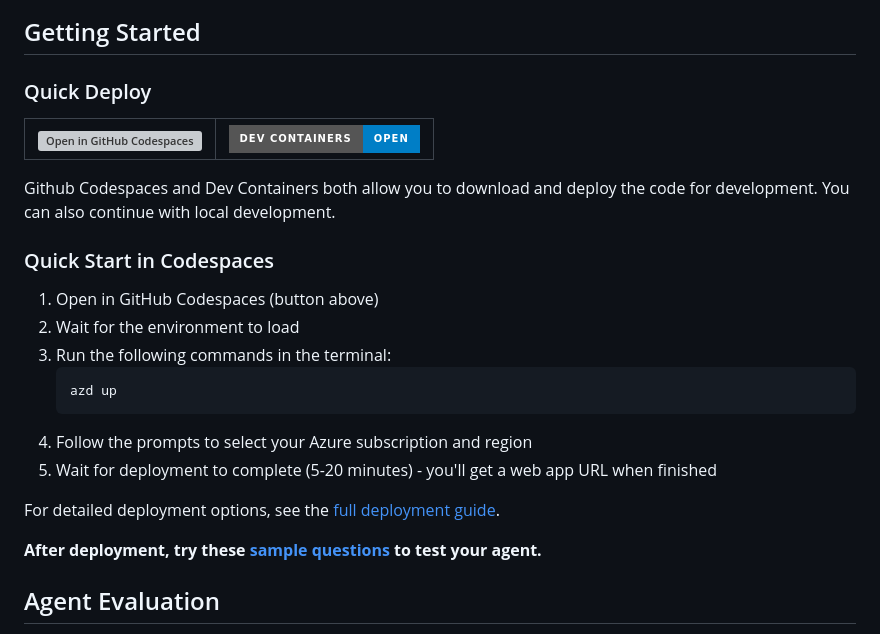
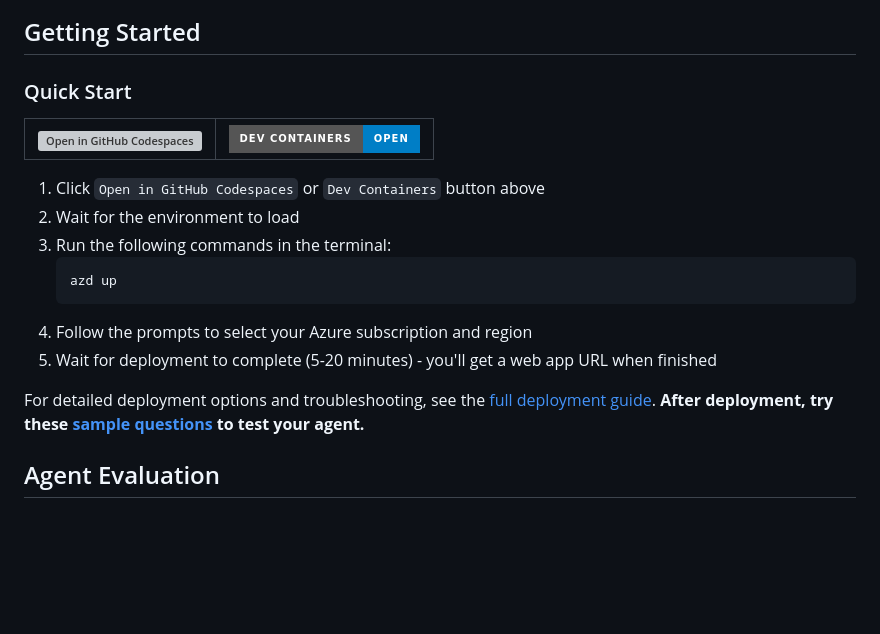
Before and after one commit to zobayer098/hackathon2025, a Markdown page: README.md, the part around the change. GitHub-like rendering; badges without logos; blank space fills up the shorter version; grey boxes are pictures that could not be loaded.

````diff
--- a/README.md
+++ b/README.md
@@ -52,15 +52,12 @@ Here is a screenshot showing the chatting web application with requests and resp
 
 ## Getting Started
 
-### Quick Deploy
+### Quick Start
 
 | [![Open in GitHub Codespaces](https://github.com/codespaces/badge.svg)](https://codespaces.new/Azure-Samples/get-started-with-ai-agents) | [![Open in Dev Containers](https://img.shields.io/static/v1?style=for-the-badge&label=Dev%20Containers&message=Open&color=blue&logo=visualstudiocode)](https://vscode.dev/redirect?url=vscode://ms-vscode-remote.remote-containers/cloneInVolume?url=https://github.com/Azure-Samples/get-started-with-ai-agents) |
 |---|---|
 
-Github Codespaces and Dev Containers both allow you to download and deploy the code for development. You can also continue with local development.
-
-### Quick Start in Codespaces
-1. Open in GitHub Codespaces (button above)
+1. Click `Open in GitHub Codespaces` or `Dev Containers` button above
 2. Wait for the environment to load
 3. Run the following commands in the terminal:
    ```bash
@@ -69,8 +66,7 @@ Github Codespaces and Dev Containers both allow you to download and deploy the c
 4. Follow the prompts to select your Azure subscription and region
 5. Wait for deployment to complete (5-20 minutes) - you'll get a web app URL when finished
 
-For detailed deployment options, see the [full deployment guide](./docs/deployment.md).
-
+For detailed deployment options and troubleshooting, see the [full deployment guide](./docs/deployment.md).
 **After deployment, try these [sample questions](./docs/sample_questions.md) to test your agent.**
 
 ## Agent Evaluation
````
